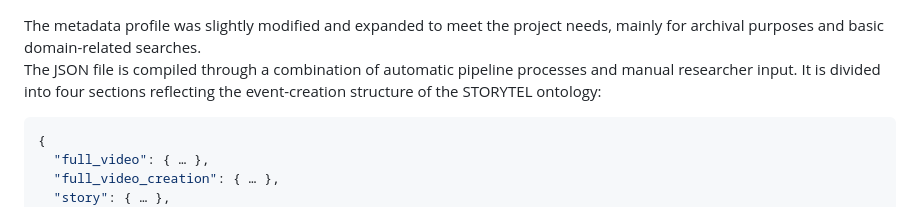
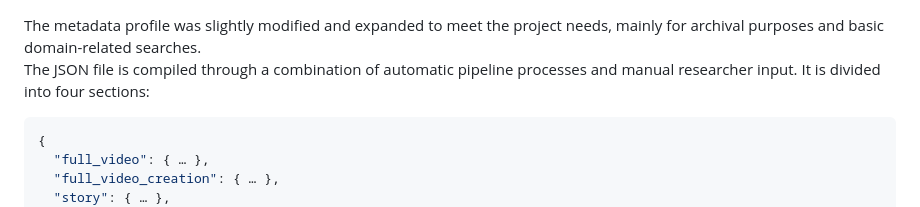
Before and after one commit to STORYTEL-project/data-model, a Markdown page: metadata-profile/README.md, the part around the change. Rendered like a GitHub page.

````diff
--- a/metadata-profile/README.md
+++ b/metadata-profile/README.md
@@ -1,5 +1,5 @@
 The metadata profile was slightly modified and expanded to meet the project needs, mainly for archival purposes and basic domain-related searches.
-The JSON file is compiled through a combination of automatic pipeline processes and manual researcher input. It is divided into four sections reflecting the event-creation structure of the STORYTEL ontology:
+The JSON file is compiled through a combination of automatic pipeline processes and manual researcher input. It is divided into four sections:
 
 ```json
 {
````
